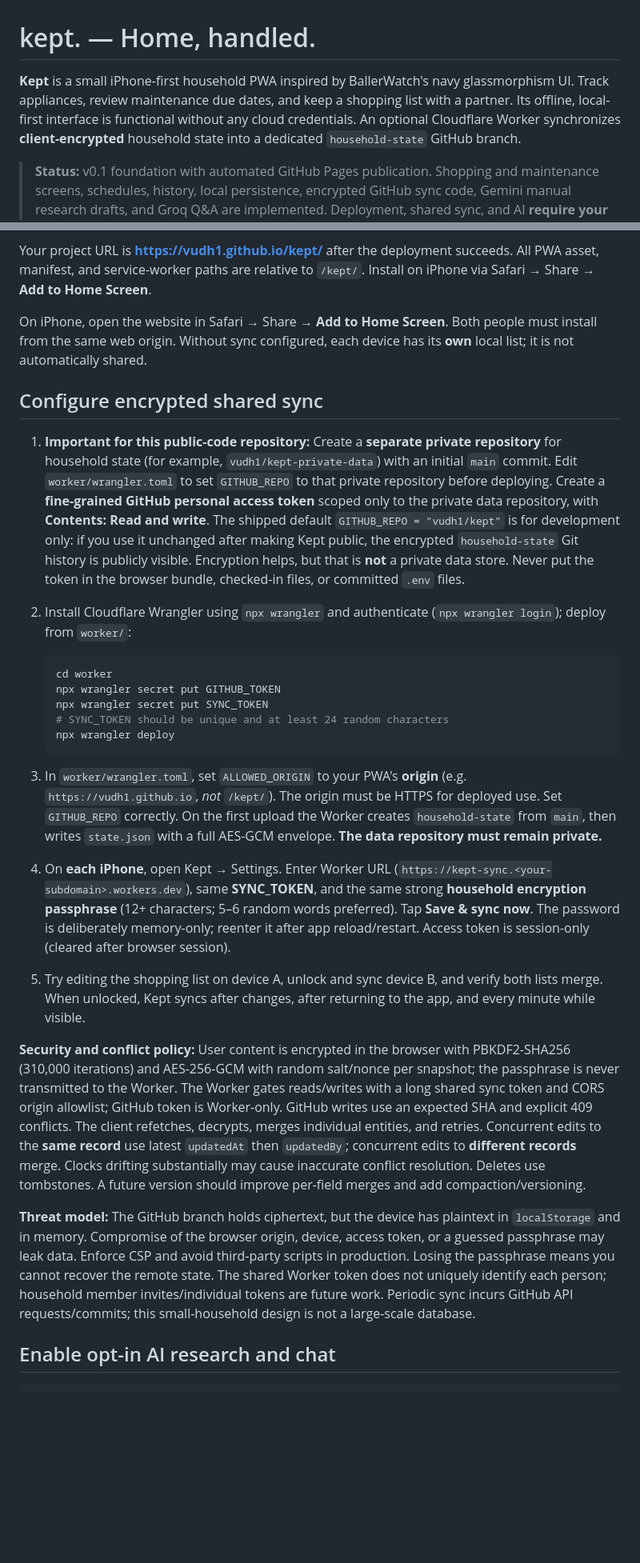
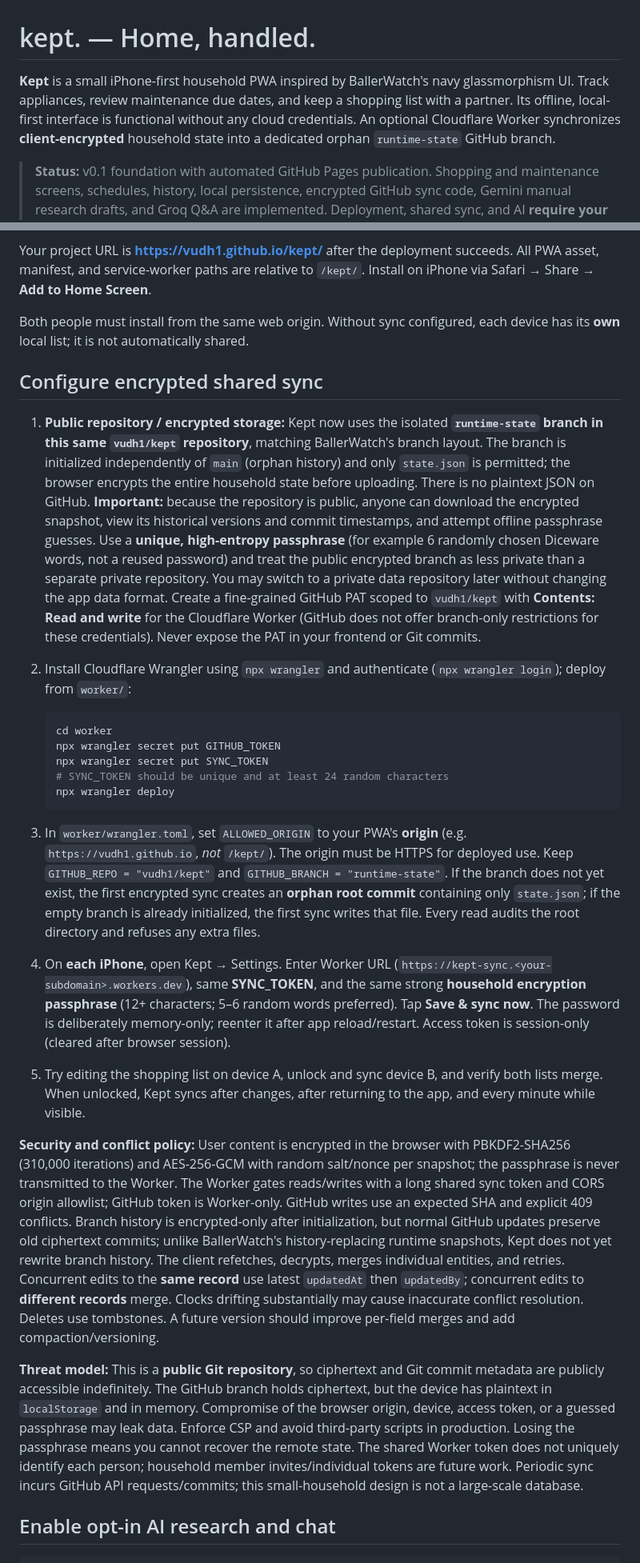
Before and after one commit to vudh1/kept, a Markdown page: README.md, 2 parts joined by grey strips. Shown at 80% size. GitHub-like rendering; blank space fills up the shorter version.

Commit message:
Document encrypted runtime-state branch in public Kept repo and its risks

````diff
--- a/README.md
+++ b/README.md
@@ -1,6 +1,6 @@
 # kept. — Home, handled.
 
-**Kept** is a small iPhone-first household PWA inspired by BallerWatch's navy glassmorphism UI. Track appliances, review maintenance due dates, and keep a shopping list with a partner. Its offline, local-first interface is functional without any cloud credentials. An optional Cloudflare Worker synchronizes **client-encrypted** household state into a dedicated `household-state` GitHub branch.
+**Kept** is a small iPhone-first household PWA inspired by BallerWatch's navy glassmorphism UI. Track appliances, review maintenance due dates, and keep a shopping list with a partner. Its offline, local-first interface is functional without any cloud credentials. An optional Cloudflare Worker synchronizes **client-encrypted** household state into a dedicated orphan `runtime-state` GitHub branch.
 
 > **Status:** v0.1 foundation with automated GitHub Pages publication. Shopping and maintenance screens, schedules, history, local persistence, encrypted GitHub sync code, Gemini manual research drafts, and Groq Q&A are implemented. Deployment, shared sync, and AI **require your own configuration and API keys**. Native timed Web Push, live store arrival geofencing, and retailer inventory crawling are **not implemented**. Calendar export provides basic iPhone reminders until Web Push is ready.
 
@@ -31,11 +31,11 @@ The [Publish Kept workflow](.github/workflows/pages.yml) validates the app, pack
 
 Your project URL is **https://vudh1.github.io/kept/** after the deployment succeeds. All PWA asset, manifest, and service-worker paths are relative to `/kept/`. Install on iPhone via Safari → Share → **Add to Home Screen**.
 
-On iPhone, open the website in Safari → Share → **Add to Home Screen**. Both people must install from the same web origin. Without sync configured, each device has its **own** local list; it is not automatically shared.
+Both people must install from the same web origin. Without sync configured, each device has its **own** local list; it is not automatically shared.
 
 ## Configure encrypted shared sync
 
-1. **Important for this public-code repository:** Create a **separate private repository** for household state (for example, `vudh1/kept-private-data`) with an initial `main` commit. Edit `worker/wrangler.toml` to set `GITHUB_REPO` to that private repository before deploying. Create a **fine-grained GitHub personal access token** scoped only to the private data repository, with **Contents: Read and write**. The shipped default `GITHUB_REPO = "vudh1/kept"` is for development only: if you use it unchanged after making Kept public, the encrypted `household-state` Git history is publicly visible. Encryption helps, but that is **not** a private data store. Never put the token in the browser bundle, checked-in files, or committed `.env` files.
+1. **Public repository / encrypted storage:** Kept now uses the isolated **`runtime-state` branch in this same `vudh1/kept` repository**, matching BallerWatch's branch layout. The branch is initialized independently of `main` (orphan history) and only `state.json` is permitted; the browser encrypts the entire household state before uploading. There is no plaintext JSON on GitHub. **Important:** because the repository is public, anyone can download the encrypted snapshot, view its historical versions and commit timestamps, and attempt offline passphrase guesses. Use a **unique, high-entropy passphrase** (for example 6 randomly chosen Diceware words, not a reused password) and treat the public encrypted branch as less private than a separate private repository. You may switch to a private data repository later without changing the app data format. Create a fine-grained GitHub PAT scoped to `vudh1/kept` with **Contents: Read and write** for the Cloudflare Worker (GitHub does not offer branch-only restrictions for these credentials). Never expose the PAT in your frontend or Git commits.
 2. Install Cloudflare Wrangler using `npx wrangler` and authenticate (`npx wrangler login`); deploy from `worker/`:
 
    ```sh
@@ -46,13 +46,13 @@ On iPhone, open the website in Safari → Share → **Add to Home Screen**. Both
    npx wrangler deploy
    ```
 
-3. In `worker/wrangler.toml`, set `ALLOWED_ORIGIN` to your PWA's **origin** (e.g. `https://vudh1.github.io`, *not* `/kept/`). The origin must be HTTPS for deployed use. Set `GITHUB_REPO` correctly. On the first upload the Worker creates `household-state` from `main`, then writes `state.json` with a full AES-GCM envelope. **The data repository must remain private.**
+3. In `worker/wrangler.toml`, set `ALLOWED_ORIGIN` to your PWA's **origin** (e.g. `https://vudh1.github.io`, *not* `/kept/`). The origin must be HTTPS for deployed use. Keep `GITHUB_REPO = "vudh1/kept"` and `GITHUB_BRANCH = "runtime-state"`. If the branch does not yet exist, the first encrypted sync creates an **orphan root commit** containing only `state.json`; if the empty branch is already initialized, the first sync writes that file. Every read audits the root directory and refuses any extra files.
 4. On **each iPhone**, open Kept → Settings. Enter Worker URL (`https://kept-sync.<your-subdomain>.workers.dev`), same **SYNC_TOKEN**, and the same strong **household encryption passphrase** (12+ characters; 5–6 random words preferred). Tap **Save & sync now**. The password is deliberately memory-only; reenter it after app reload/restart. Access token is session-only (cleared after browser session).
 5. Try editing the shopping list on device A, unlock and sync device B, and verify both lists merge. When unlocked, Kept syncs after changes, after returning to the app, and every minute while visible.
 
-**Security and conflict policy:** User content is encrypted in the browser with PBKDF2-SHA256 (310,000 iterations) and AES-256-GCM with random salt/nonce per snapshot; the passphrase is never transmitted to the Worker. The Worker gates reads/writes with a long shared sync token and CORS origin allowlist; GitHub token is Worker-only. GitHub writes use an expected SHA and explicit 409 conflicts. The client refetches, decrypts, merges individual entities, and retries. Concurrent edits to the **same record** use latest `updatedAt` then `updatedBy`; concurrent edits to **different records** merge. Clocks drifting substantially may cause inaccurate conflict resolution. Deletes use tombstones. A future version should improve per-field merges and add compaction/versioning.
+**Security and conflict policy:** User content is encrypted in the browser with PBKDF2-SHA256 (310,000 iterations) and AES-256-GCM with random salt/nonce per snapshot; the passphrase is never transmitted to the Worker. The Worker gates reads/writes with a long shared sync token and CORS origin allowlist; GitHub token is Worker-only. GitHub writes use an expected SHA and explicit 409 conflicts. Branch history is encrypted-only after initialization, but normal GitHub updates preserve old ciphertext commits; unlike BallerWatch's history-replacing runtime snapshots, Kept does not yet rewrite branch history. The client refetches, decrypts, merges individual entities, and retries. Concurrent edits to the **same record** use latest `updatedAt` then `updatedBy`; concurrent edits to **different records** merge. Clocks drifting substantially may cause inaccurate conflict resolution. Deletes use tombstones. A future version should improve per-field merges and add compaction/versioning.
 
-**Threat model:** The GitHub branch holds ciphertext, but the device has plaintext in `localStorage` and in memory. Compromise of the browser origin, device, access token, or a guessed passphrase may leak data. Enforce CSP and avoid third-party scripts in production. Losing the passphrase means you cannot recover the remote state. The shared Worker token does not uniquely identify each person; household member invites/individual tokens are future work. Periodic sync incurs GitHub API requests/commits; this small-household design is not a large-scale database.
+**Threat model:** This is a **public Git repository**, so ciphertext and Git commit metadata are publicly accessible indefinitely. The GitHub branch holds ciphertext, but the device has plaintext in `localStorage` and in memory. Compromise of the browser origin, device, access token, or a guessed passphrase may leak data. Enforce CSP and avoid third-party scripts in production. Losing the passphrase means you cannot recover the remote state. The shared Worker token does not uniquely identify each person; household member invites/individual tokens are future work. Periodic sync incurs GitHub API requests/commits; this small-household design is not a large-scale database.
 
 ## Enable opt-in AI research and chat
 
````
